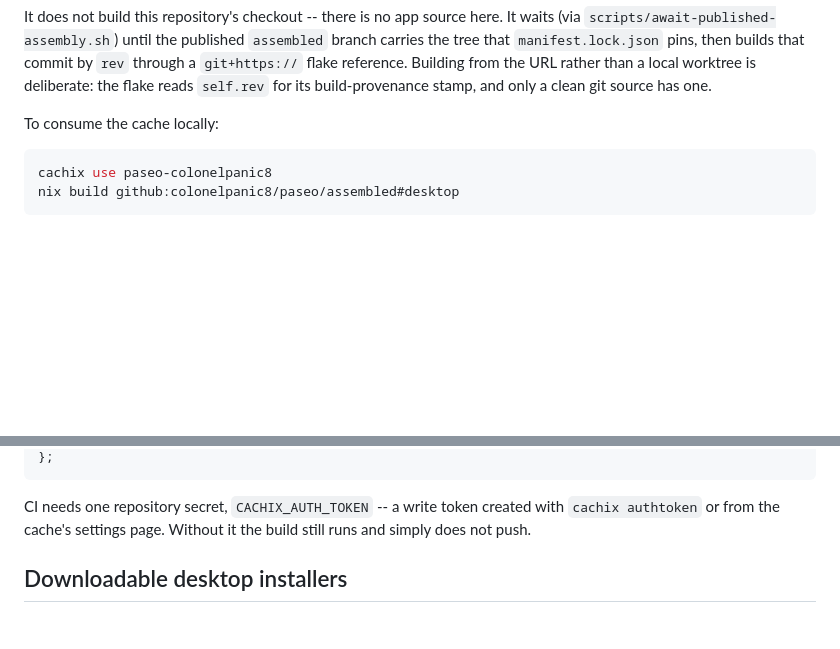
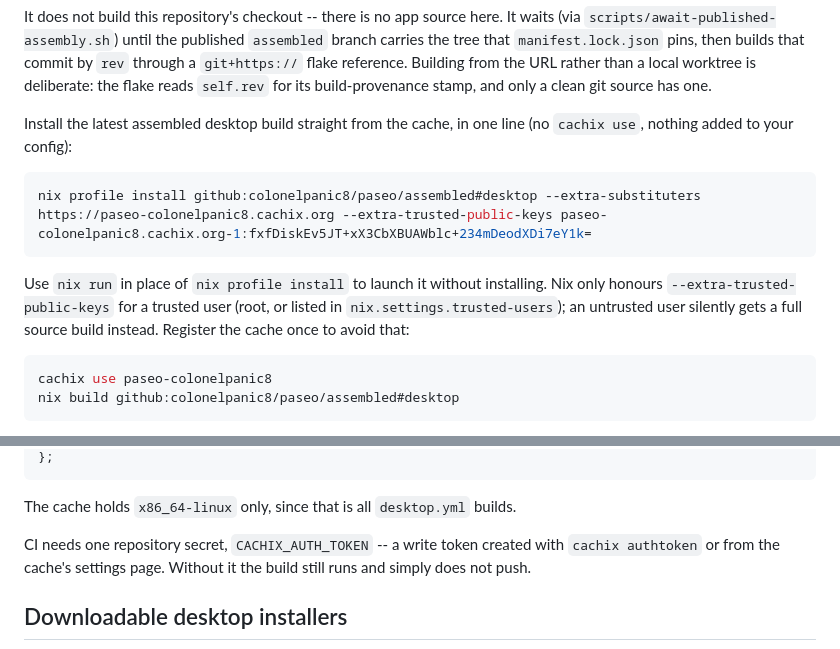
Before and after one commit to colonelpanic8/paseo-assembly, a Markdown page: README.md, 2 parts joined by grey strips. Drawn GitHub-style; blank space fills up the shorter version.

Commit message:
Document a one-line install from the binary cache
Record the cache's real public signing key instead of a placeholder, and lead
with a single nix profile install line that needs no prior cachix use. Note
that --extra-trusted-public-keys only applies for a trusted user, since an
untrusted one silently falls back to building from source.

Co-Authored-By: Claude Opus 5 <noreply@anthropic.com>

````diff
--- a/README.md
+++ b/README.md
@@ -36,7 +36,17 @@ that commit by `rev` through a `git+https://` flake reference. Building from
 the URL rather than a local worktree is deliberate: the flake reads `self.rev`
 for its build-provenance stamp, and only a clean git source has one.
 
-To consume the cache locally:
+Install the latest assembled desktop build straight from the cache, in one line
+(no `cachix use`, nothing added to your config):
+
+```sh
+nix profile install github:colonelpanic8/paseo/assembled#desktop --extra-substituters https://paseo-colonelpanic8.cachix.org --extra-trusted-public-keys paseo-colonelpanic8.cachix.org-1:fxfDiskEv5JT+xX3CbXBUAWblc+234mDeodXDi7eY1k=
+```
+
+Use `nix run` in place of `nix profile install` to launch it without installing.
+Nix only honours `--extra-trusted-public-keys` for a trusted user (root, or
+listed in `nix.settings.trusted-users`); an untrusted user silently gets a full
+source build instead. Register the cache once to avoid that:
 
 ```sh
 cachix use paseo-colonelpanic8
@@ -52,5 +64,7 @@ nix.settings = {
 };
 ```
+
+The cache holds `x86_64-linux` only, since that is all `desktop.yml` builds.
 
 CI needs one repository secret, `CACHIX_AUTH_TOKEN` -- a write token created
 with `cachix authtoken` or from the cache's settings page. Without it the build
````
Also changed, not shown: other parts of README.md (+3 -1 lines).
